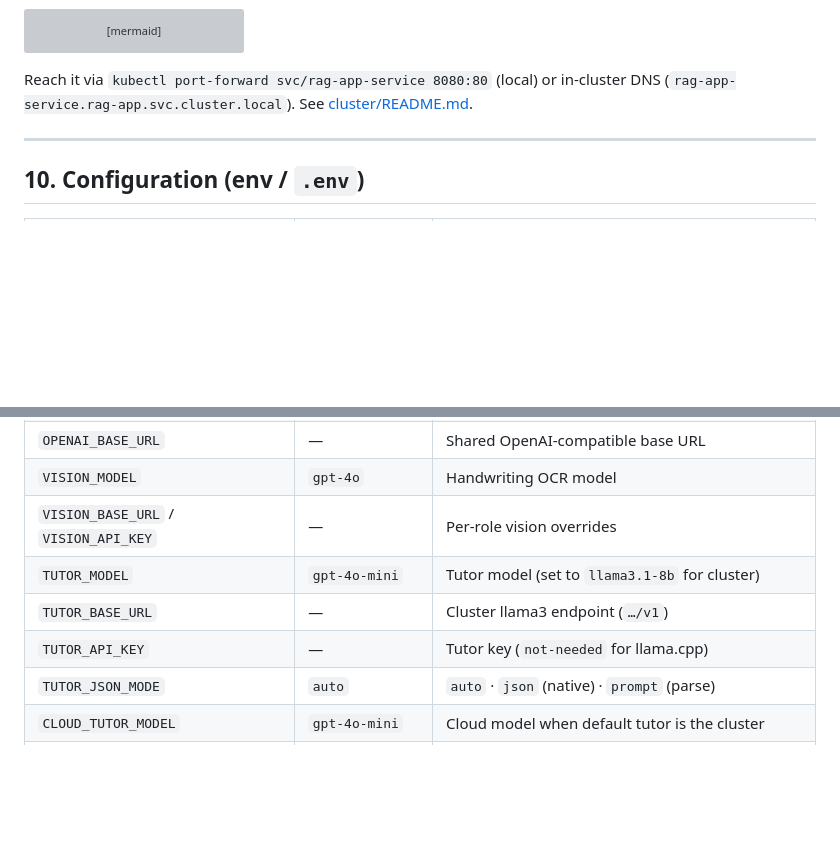
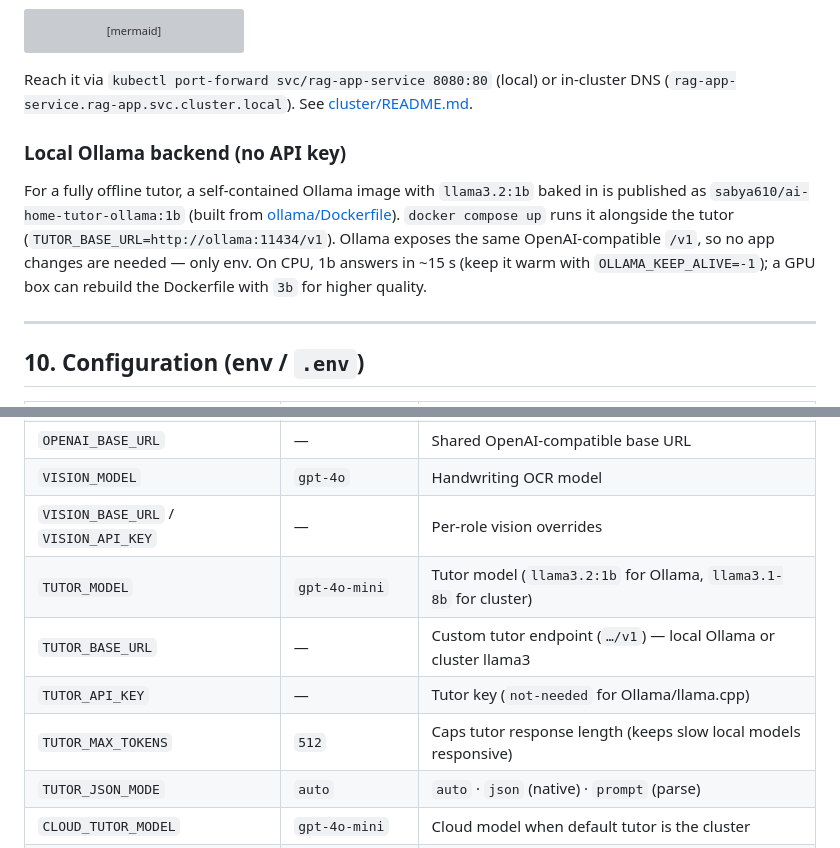
Before and after one commit to sabya610/ai-home-tutor, a Markdown page: ARCHITECTURE.md, 2 parts joined by grey strips. GitHub-like rendering; blank space fills up the shorter version; grey boxes are pictures that could not be loaded.

```diff
--- a/ARCHITECTURE.md
+++ b/ARCHITECTURE.md
@@ -350,6 +350,16 @@ Reach it via `kubectl port-forward svc/rag-app-service 8080:80` (local) or
 in-cluster DNS (`rag-app-service.rag-app.svc.cluster.local`). See
 [cluster/README.md](cluster/README.md).
 
+### Local Ollama backend (no API key)
+
+For a fully offline tutor, a self-contained Ollama image with `llama3.2:1b`
+baked in is published as `sabya610/ai-home-tutor-ollama:1b` (built from
+[ollama/Dockerfile](ollama/Dockerfile)). `docker compose up` runs it alongside
+the tutor (`TUTOR_BASE_URL=http://ollama:11434/v1`). Ollama exposes the same
+OpenAI-compatible `/v1`, so no app changes are needed — only env. On CPU, 1b
+answers in ~15 s (keep it warm with `OLLAMA_KEEP_ALIVE=-1`); a GPU box can
+rebuild the Dockerfile with `3b` for higher quality.
+
 ---
 
 ## 10. Configuration (env / `.env`)
@@ -361,9 +371,10 @@ in-cluster DNS (`rag-app-service.rag-app.svc.cluster.local`). See
 | `OPENAI_BASE_URL` | — | Shared OpenAI-compatible base URL |
 | `VISION_MODEL` | `gpt-4o` | Handwriting OCR model |
 | `VISION_BASE_URL` / `VISION_API_KEY` | — | Per-role vision overrides |
-| `TUTOR_MODEL` | `gpt-4o-mini` | Tutor model (set to `llama3.1-8b` for cluster) |
-| `TUTOR_BASE_URL` | — | Cluster llama3 endpoint (`…/v1`) |
-| `TUTOR_API_KEY` | — | Tutor key (`not-needed` for llama.cpp) |
+| `TUTOR_MODEL` | `gpt-4o-mini` | Tutor model (`llama3.2:1b` for Ollama, `llama3.1-8b` for cluster) |
+| `TUTOR_BASE_URL` | — | Custom tutor endpoint (`…/v1`) — local Ollama or cluster llama3 |
+| `TUTOR_API_KEY` | — | Tutor key (`not-needed` for Ollama/llama.cpp) |
+| `TUTOR_MAX_TOKENS` | `512` | Caps tutor response length (keeps slow local models responsive) |
 | `TUTOR_JSON_MODE` | `auto` | `auto` · `json` (native) · `prompt` (parse) |
 | `CLOUD_TUTOR_MODEL` | `gpt-4o-mini` | Cloud model when default tutor is the cluster |
 | `DB_PATH` | `data/tutor.db` | SQLite location |
```
Also changed, not shown: README.md (+32 -3 lines).
